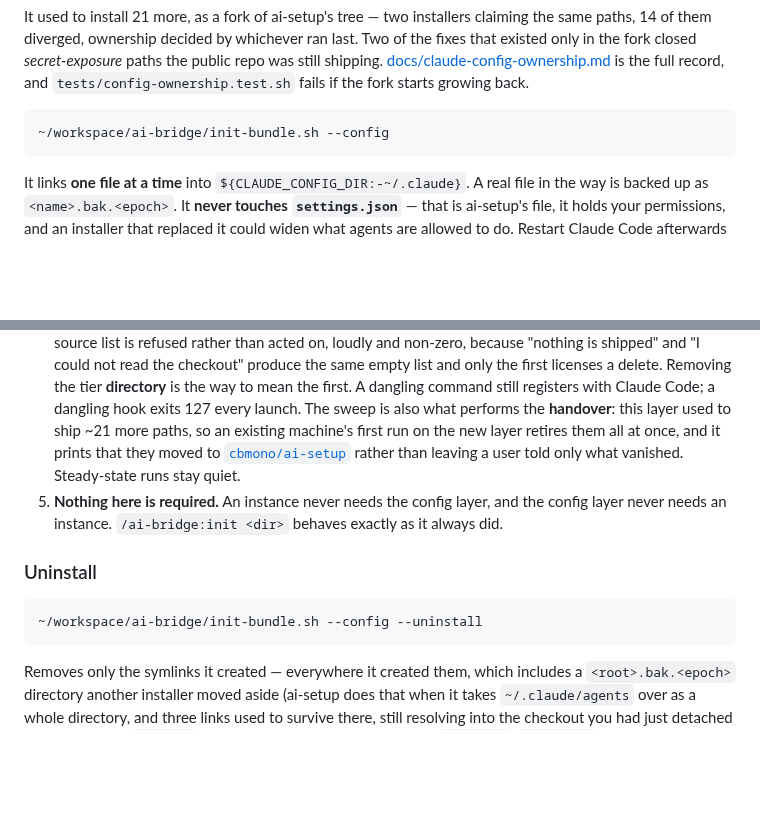
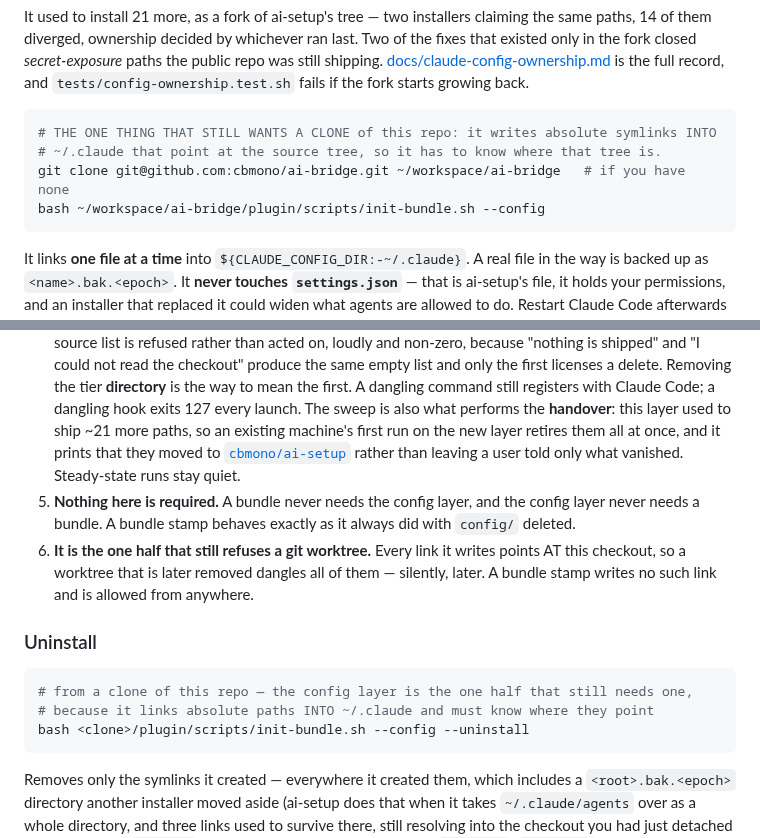
Before and after one commit to cbmono/ai-bridge, a Markdown page: README.md, 2 parts joined by grey strips. GitHub-like rendering; blank space fills up the shorter version.

Commit message:
docs(readme): the config layer is the one half that still needs a clone, and says so [ai-bridge-v2/task-013]

````diff
--- a/README.md
+++ b/README.md
@@ -675,7 +675,10 @@ existed only in the fork closed *secret-exposure* paths the public repo was stil
 `tests/config-ownership.test.sh` fails if the fork starts growing back.
 
 ```bash
-~/workspace/ai-bridge/init-bundle.sh --config
+# THE ONE THING THAT STILL WANTS A CLONE of this repo: it writes absolute symlinks INTO
+# ~/.claude that point at the source tree, so it has to know where that tree is.
+git clone git@github.com:cbmono/ai-bridge.git ~/workspace/ai-bridge   # if you have none
+bash ~/workspace/ai-bridge/plugin/scripts/init-bundle.sh --config
 ```
 
 It links **one file at a time** into `${CLAUDE_CONFIG_DIR:-~/.claude}`. A real file in the
@@ -702,12 +705,15 @@ completely unaffected (`--config` then exits 2 saying there is nothing to link).
 2. **It never writes *through* a symlinked directory.** ai-setup links `~/.claude/agents` as a whole directory, so on a machine that ran its installer every entry here has a symlinked parent. When the file already resolves through it, the requirement — *this agent exists on this machine* — is met, so `--config` reports `provided by …` and writes nothing. When it does **not** resolve, nobody ships it and writing would land inside the other checkout: `--config` skips it, names it, prints the `mv` that fixes it, and exits non-zero. Either way the two installers compose in any order.
 3. **`settings.json` is not ours at all.** This layer does not ship one, does not link one, and does not report on one. A link left over from when it did is retired by the sweep in rule 4.
 4. **A retired file's link is swept — and it says where the file went.** Delete something from `config/` and the next `--config` removes the dangling link. Delete or hide *everything* and it does the opposite: an empty source list is refused rather than acted on, loudly and non-zero, because "nothing is shipped" and "I could not read the checkout" produce the same empty list and only the first licenses a delete. Removing the tier **directory** is the way to mean the first. A dangling command still registers with Claude Code; a dangling hook exits 127 every launch. The sweep is also what performs the **handover**: this layer used to ship ~21 more paths, so an existing machine's first run on the new layer retires them all at once, and it prints that they moved to [`cbmono/ai-setup`](https://github.com/cbmono/ai-setup) rather than leaving a user told only what vanished. Steady-state runs stay quiet.
-5. **Nothing here is required.** An instance never needs the config layer, and the config layer never needs an instance. `/ai-bridge:init <dir>` behaves exactly as it always did.
+5. **Nothing here is required.** A bundle never needs the config layer, and the config layer never needs a bundle. A bundle stamp behaves exactly as it always did with `config/` deleted.
+6. **It is the one half that still refuses a git worktree.** Every link it writes points AT this checkout, so a worktree that is later removed dangles all of them — silently, later. A bundle stamp writes no such link and is allowed from anywhere.
 
 ### Uninstall
 
 ```bash
-~/workspace/ai-bridge/init-bundle.sh --config --uninstall
+# from a clone of this repo — the config layer is the one half that still needs one,
+# because it links absolute paths INTO ~/.claude and must know where they point
+bash <clone>/plugin/scripts/init-bundle.sh --config --uninstall
 ```
 
 Removes only the symlinks it created — everywhere it created them, which includes a
````
